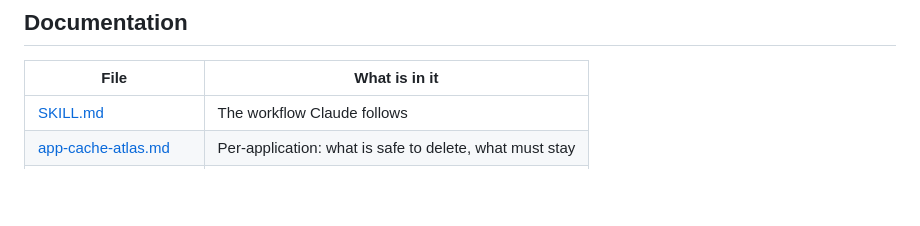
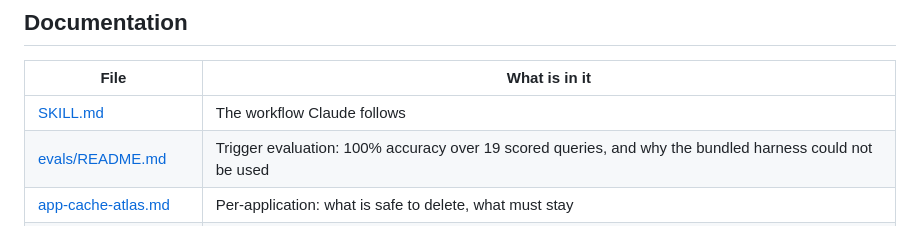
Before and after one commit to linad3d/windows-disk-cleanup-skill, a Markdown page: README.md, the part around the change. Drawn GitHub-style; blank space fills up the shorter version.

```diff
--- a/README.md
+++ b/README.md
@@ -162,6 +162,7 @@ IDE or terminal.
 | File | What is in it |
 |---|---|
 | [SKILL.md](skills/windows-disk-cleanup/SKILL.md) | The workflow Claude follows |
+| [evals/README.md](skills/windows-disk-cleanup/evals/README.md) | Trigger evaluation: 100% accuracy over 19 scored queries, and why the bundled harness could not be used |
 | [app-cache-atlas.md](skills/windows-disk-cleanup/references/app-cache-atlas.md) | Per-application: what is safe to delete, what must stay |
 | [relocation-methods.md](skills/windows-disk-cleanup/references/relocation-methods.md) | App setting vs environment variable vs junction |
 | [windows-pitfalls.md](skills/windows-disk-cleanup/references/windows-pitfalls.md) | PowerShell, encoding, robocopy, locking gotchas |
```
Also changed, not shown: README.zh-CN.md (+1 -0 lines), 1 other file.
